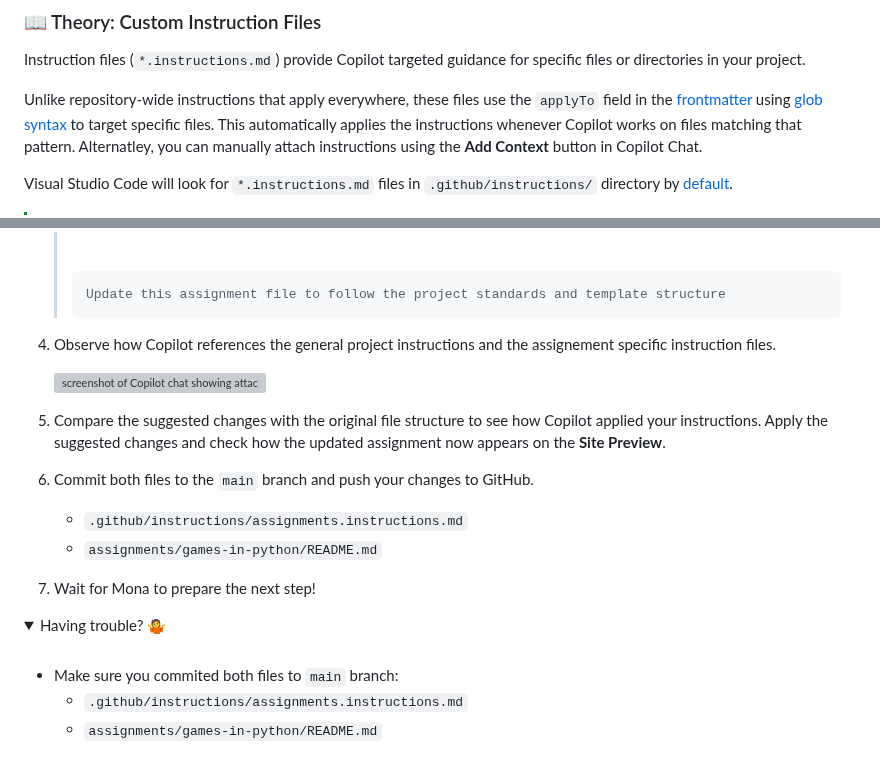
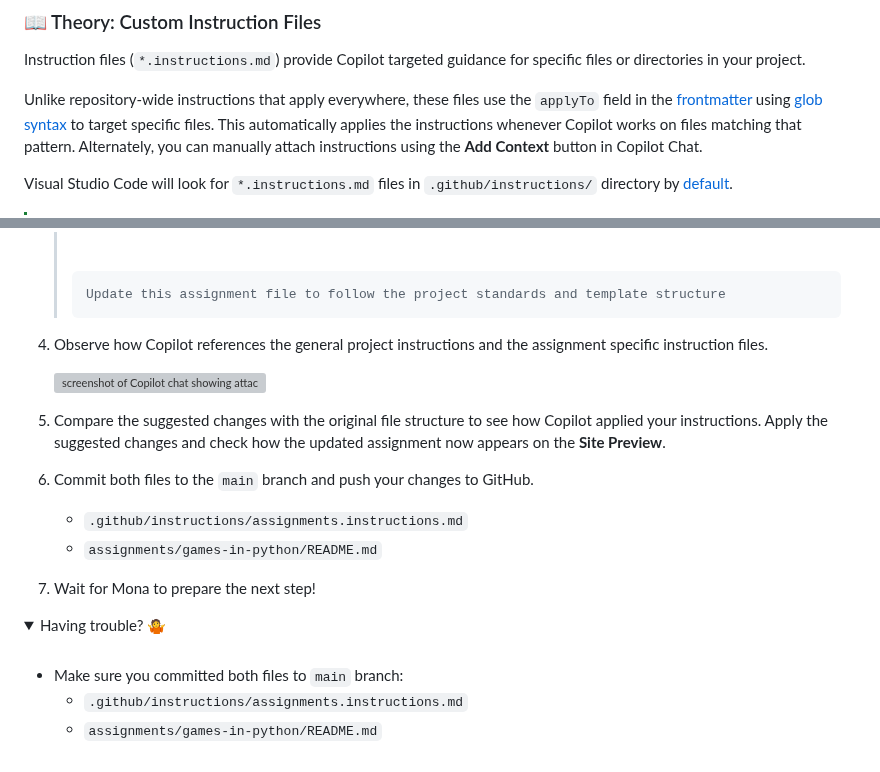
Before and after one commit to skills-dev/customize-your-github-copilot-experience, a Markdown page: .github/steps/2-step.md, 2 parts joined by grey strips. Rendered like a GitHub page; folded sections open; badges without logos; grey boxes are pictures that could not be loaded.

````diff
--- a/.github/steps/2-step.md
+++ b/.github/steps/2-step.md
@@ -8,7 +8,7 @@ You want to make sure all your assignments follow the same pattern and structure
 
 Instruction files (`*.instructions.md`) provide Copilot targeted guidance for specific files or directories in your project.
 
-Unlike repository-wide instructions that apply everywhere, these files use the `applyTo` field in the [frontmatter](https://jekyllrb.com/docs/front-matter/) using [glob syntax](https://code.visualstudio.com/docs/editor/glob-patterns) to target specific files. This automatically applies the instructions whenever Copilot works on files matching that pattern. Alternatley, you can manually attach instructions using the **Add Context** button in Copilot Chat.
+Unlike repository-wide instructions that apply everywhere, these files use the `applyTo` field in the [frontmatter](https://jekyllrb.com/docs/front-matter/) using [glob syntax](https://code.visualstudio.com/docs/editor/glob-patterns) to target specific files. This automatically applies the instructions whenever Copilot works on files matching that pattern. Alternately, you can manually attach instructions using the **Add Context** button in Copilot Chat.
 
 Visual Studio Code will look for `*.instructions.md` files in `.github/instructions/` directory by [default](vscode://settings/chat.instructionsFilesLocations).
 
@@ -71,7 +71,7 @@ Now let's create targeted instructions specifically for assignment files to ensu
    > Update this assignment file to follow the project standards and template structure
    > ```
 
-1. Observe how Copilot references the general project instructions and the assignement specific instruction files.
+1. Observe how Copilot references the general project instructions and the assignment specific instruction files.
 
    <img width="492" height="376" alt="screenshot of Copilot chat showing attached references" src="https://github.com/user-attachments/assets/dbf26be3-5940-4619-af4e-0a4380f16494" />
 
@@ -87,7 +87,7 @@ Now let's create targeted instructions specifically for assignment files to ensu
 <details>
 <summary>Having trouble? 🤷</summary><br/>
 
-- Make sure you commited both files to `main` branch:
+- Make sure you committed both files to `main` branch:
   - `.github/instructions/assignments.instructions.md`
   - `assignments/games-in-python/README.md`
 
````
Also changed, not shown: .github/steps/1-step.md (+1 -1 lines), .github/steps/3-step.md (+2 -2 lines).
